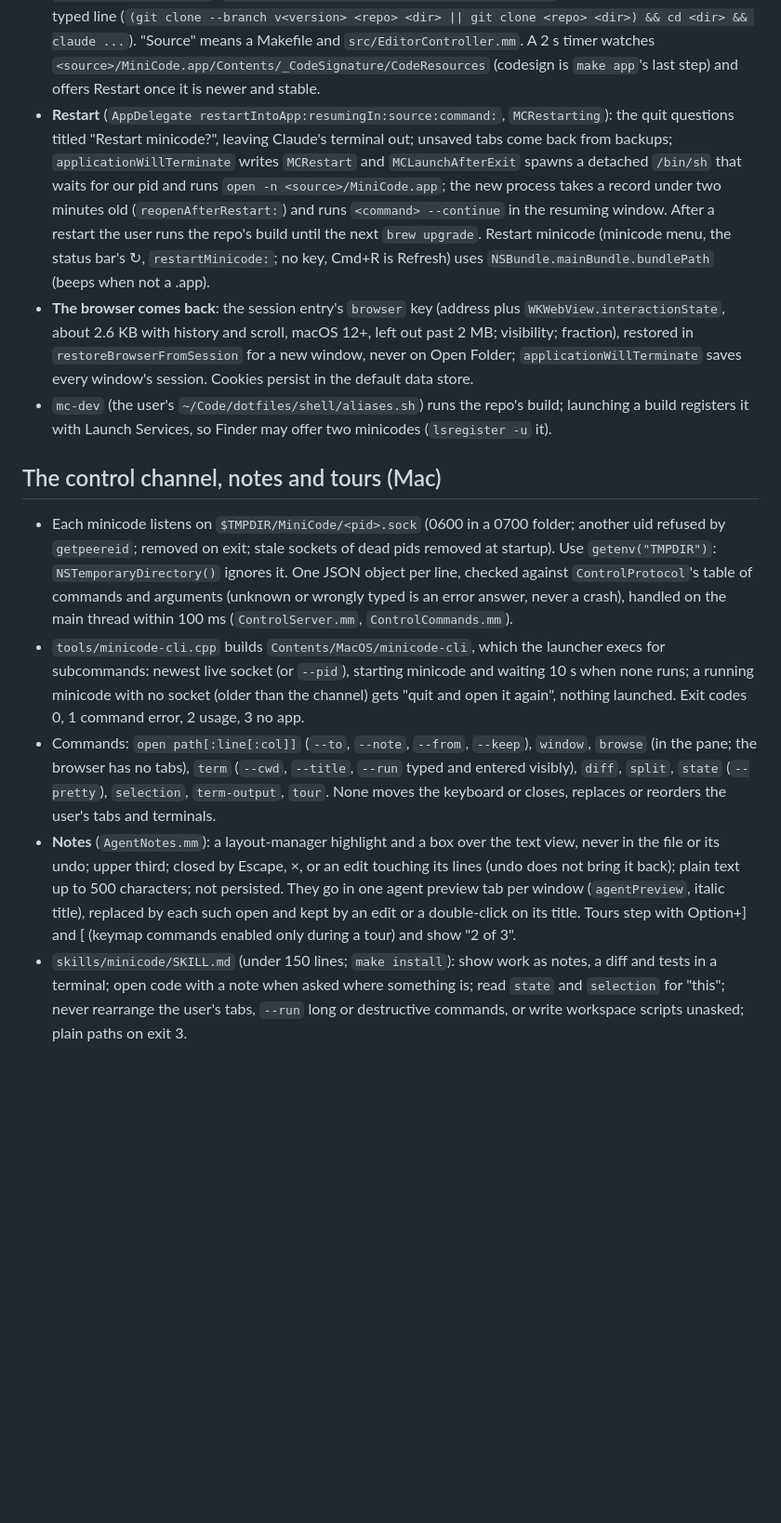
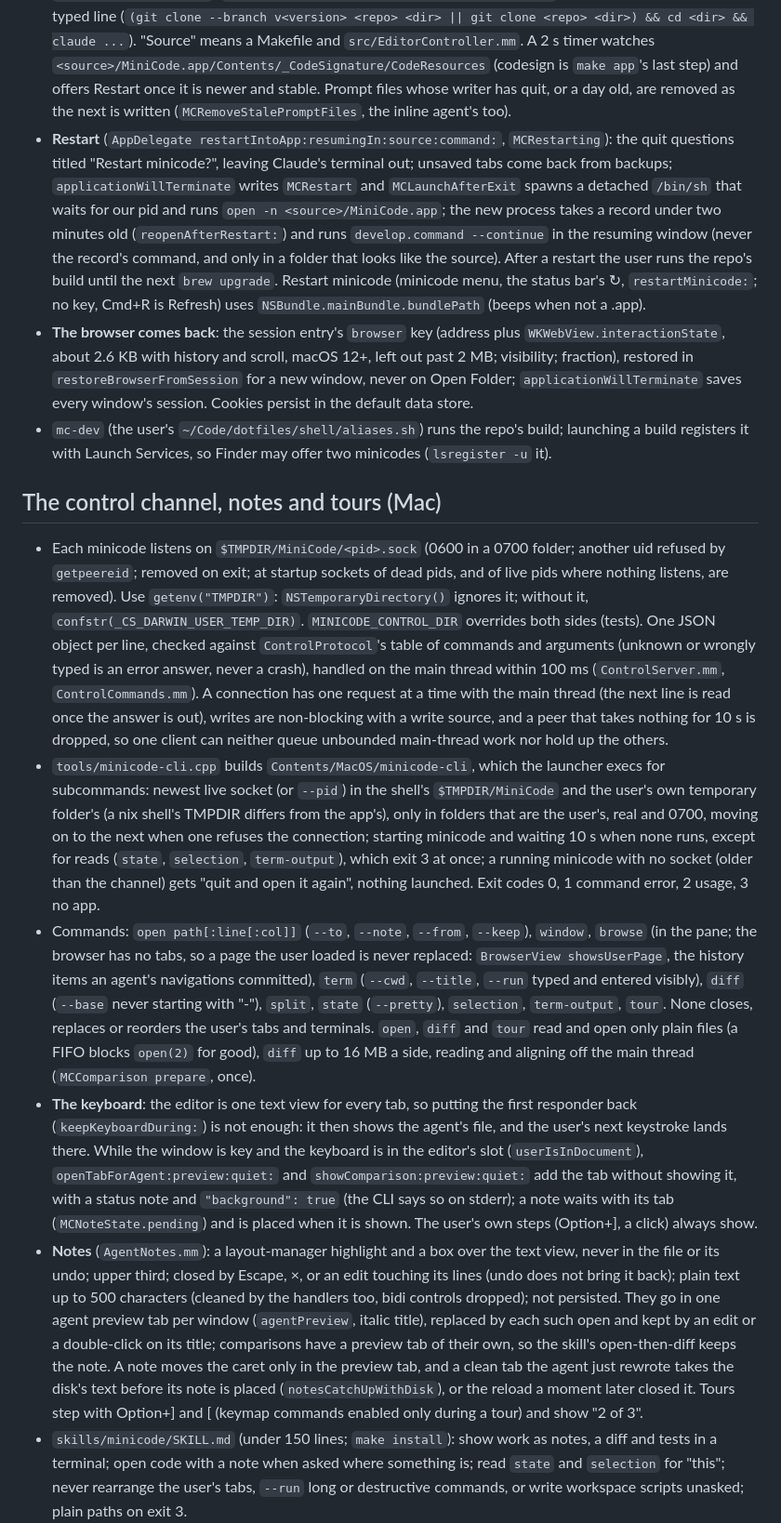
Before and after one commit to e-c-hansen/minicode, a Markdown page: CLAUDE.md, the part around one of its changes. Shown at 93% size. Rendered like a GitHub page; blank space fills up the shorter version.

Commit message:
CLAUDE.md: the control channel after the third review's P2
The socket folder and the command line's search, one request at a time per
connection, reads that never launch, the keyboard rule for agent commands
(tabs beside the user's while they type, notes waiting with their tab), the
diff preview tab, plain files only, the user's browser page, Compare with
Main at the merge base, no index for / or home, and the restart running
develop.command.

Co-Authored-By: Claude Opus 5.5 <noreply@anthropic.com>
Claude-Session: https://claude.ai/code/session_018by8na2fpUpaFg7mzkHtGs

```diff
--- a/CLAUDE.md
+++ b/CLAUDE.md
@@ -1477,15 +1480,17 @@ setprop log.tag.MiniCodeGit DEBUG` on Android.
   claude ...`). "Source" means a Makefile and `src/EditorController.mm`. A 2 s
   timer watches `<source>/MiniCode.app/Contents/_CodeSignature/CodeResources`
   (codesign is `make app`'s last step) and offers Restart once it is newer and
-  stable.
+  stable. Prompt files whose writer has quit, or a day old, are removed as
+  the next is written (`MCRemoveStalePromptFiles`, the inline agent's too).
 - **Restart** (`AppDelegate restartIntoApp:resumingIn:source:command:`,
   `MCRestarting`): the quit questions titled "Restart minicode?", leaving
   Claude's terminal out; unsaved tabs come back from backups;
   `applicationWillTerminate` writes `MCRestart` and `MCLaunchAfterExit` spawns
   a detached `/bin/sh` that waits for our pid and runs `open -n
   <source>/MiniCode.app`; the new process takes a record under two minutes old
-  (`reopenAfterRestart:`) and runs `<command> --continue` in the resuming
-  window. After a restart the user runs the repo's build until the next `brew
+  (`reopenAfterRestart:`) and runs `develop.command --continue` in the
+  resuming window (never the record's command, and only in a folder that
+  looks like the source). After a restart the user runs the repo's build until the next `brew
   upgrade`. Restart minicode (minicode menu, the status bar's ↻,
   `restartMinicode:`; no key, Cmd+R is Refresh) uses
   `NSBundle.mainBundle.bundlePath` (beeps when not a .app).
@@ -1502,29 +1507,59 @@ setprop log.tag.MiniCodeGit DEBUG` on Android.
 ## The control channel, notes and tours (Mac)
 
 - Each minicode listens on `$TMPDIR/MiniCode/<pid>.sock` (0600 in a 0700
-  folder; another uid refused by `getpeereid`; removed on exit; stale sockets
-  of dead pids removed at startup). Use `getenv("TMPDIR")`:
-  `NSTemporaryDirectory()` ignores it. One JSON object per line, checked
-  against `ControlProtocol`'s table of commands and arguments (unknown or
-  wrongly typed is an error answer, never a crash), handled on the main thread
-  within 100 ms (`ControlServer.mm`, `ControlCommands.mm`).
+  folder; another uid refused by `getpeereid`; removed on exit; at startup
+  sockets of dead pids, and of live pids where nothing listens, are removed).
+  Use `getenv("TMPDIR")`: `NSTemporaryDirectory()` ignores it; without it,
+  `confstr(_CS_DARWIN_USER_TEMP_DIR)`. `MINICODE_CONTROL_DIR` overrides both
+  sides (tests). One JSON object per line, checked against
+  `ControlProtocol`'s table of commands and arguments (unknown or wrongly
+  typed is an error answer, never a crash), handled on the main thread within
+  100 ms (`ControlServer.mm`, `ControlCommands.mm`). A connection has one
+  request at a time with the main thread (the next line is read once the
+  answer is out), writes are non-blocking with a write source, and a peer
+  that takes nothing for 10 s is dropped, so one client can neither queue
+  unbounded main-thread work nor hold up the others.
 - `tools/minicode-cli.cpp` builds `Contents/MacOS/minicode-cli`, which the
-  launcher execs for subcommands: newest live socket (or `--pid`), starting
-  minicode and waiting 10 s when none runs; a running minicode with no socket
-  (older than the channel) gets "quit and open it again", nothing launched.
-  Exit codes 0, 1 command error, 2 usage, 3 no app.
+  launcher execs for subcommands: newest live socket (or `--pid`) in the
+  shell's `$TMPDIR/MiniCode` and the user's own temporary folder's (a nix
+  shell's TMPDIR differs from the app's), only in folders that are the
+  user's, real and 0700, moving on to the next when one refuses the
+  connection; starting minicode and waiting 10 s when none runs, except for
+  reads (`state`, `selection`, `term-output`), which exit 3 at once; a
+  running minicode with no socket (older than the channel) gets "quit and
+  open it again", nothing launched. Exit codes 0, 1 command error, 2 usage, 3
+  no app.
 - Commands: `open path[:line[:col]]` (`--to`, `--note`, `--from`, `--keep`),
-  `window`, `browse` (in the pane; the browser has no tabs), `term` (`--cwd`,
-  `--title`, `--run` typed and entered visibly), `diff`, `split`, `state`
-  (`--pretty`), `selection`, `term-output`, `tour`. None moves the keyboard or
-  closes, replaces or reorders the user's tabs and terminals.
+  `window`, `browse` (in the pane; the browser has no tabs, so a page the
+  user loaded is never replaced: `BrowserView showsUserPage`, the history
+  items an agent's navigations committed), `term` (`--cwd`, `--title`,
+  `--run` typed and entered visibly), `diff` (`--base` never starting with
+  "-"), `split`, `state` (`--pretty`), `selection`, `term-output`, `tour`.
+  None closes, replaces or reorders the user's tabs and terminals. `open`,
+  `diff` and `tour` read and open only plain files (a FIFO blocks `open(2)`
+  for good), `diff` up to 16 MB a side, reading and aligning off the main
+  thread (`MCComparison prepare`, once).
+- **The keyboard**: the editor is one text view for every tab, so putting the
+  first responder back (`keepKeyboardDuring:`) is not enough: it then shows
+  the agent's file, and the user's next keystroke lands there. While the
+  window is key and the keyboard is in the editor's slot
+  (`userIsInDocument`), `openTabForAgent:preview:quiet:` and
+  `showComparison:preview:quiet:` add the tab without showing it, with a
+  status note and `"background": true` (the CLI says so on stderr); a note
+  waits with its tab (`MCNoteState.pending`) and is placed when it is shown.
+  The user's own steps (Option+], a click) always show.
 - **Notes** (`AgentNotes.mm`): a layout-manager highlight and a box over the
   text view, never in the file or its undo; upper third; closed by Escape, ×,
   or an edit touching its lines (undo does not bring it back); plain text up to
-  500 characters; not persisted. They go in one agent preview tab per window
-  (`agentPreview`, italic title), replaced by each such open and kept by an
-  edit or a double-click on its title. Tours step with Option+] and [ (keymap
-  commands enabled only during a tour) and show "2 of 3".
+  500 characters (cleaned by the handlers too, bidi controls dropped); not
+  persisted. They go in one agent preview tab per window (`agentPreview`,
+  italic title), replaced by each such open and kept by an edit or a
+  double-click on its title; comparisons have a preview tab of their own, so
+  the skill's open-then-diff keeps the note. A note moves the caret only in
+  the preview tab, and a clean tab the agent just rewrote takes the disk's
+  text before its note is placed (`notesCatchUpWithDisk`), or the reload a
+  moment later closed it. Tours step with Option+] and [ (keymap commands
+  enabled only during a tour) and show "2 of 3".
 - `skills/minicode/SKILL.md` (under 150 lines; `make install`): show work as
   notes, a diff and tests in a terminal; open code with a note when asked where
   something is; read `state` and `selection` for "this"; never rearrange the
```
Also changed, not shown: other parts of CLAUDE.md (+4 -1 lines).
